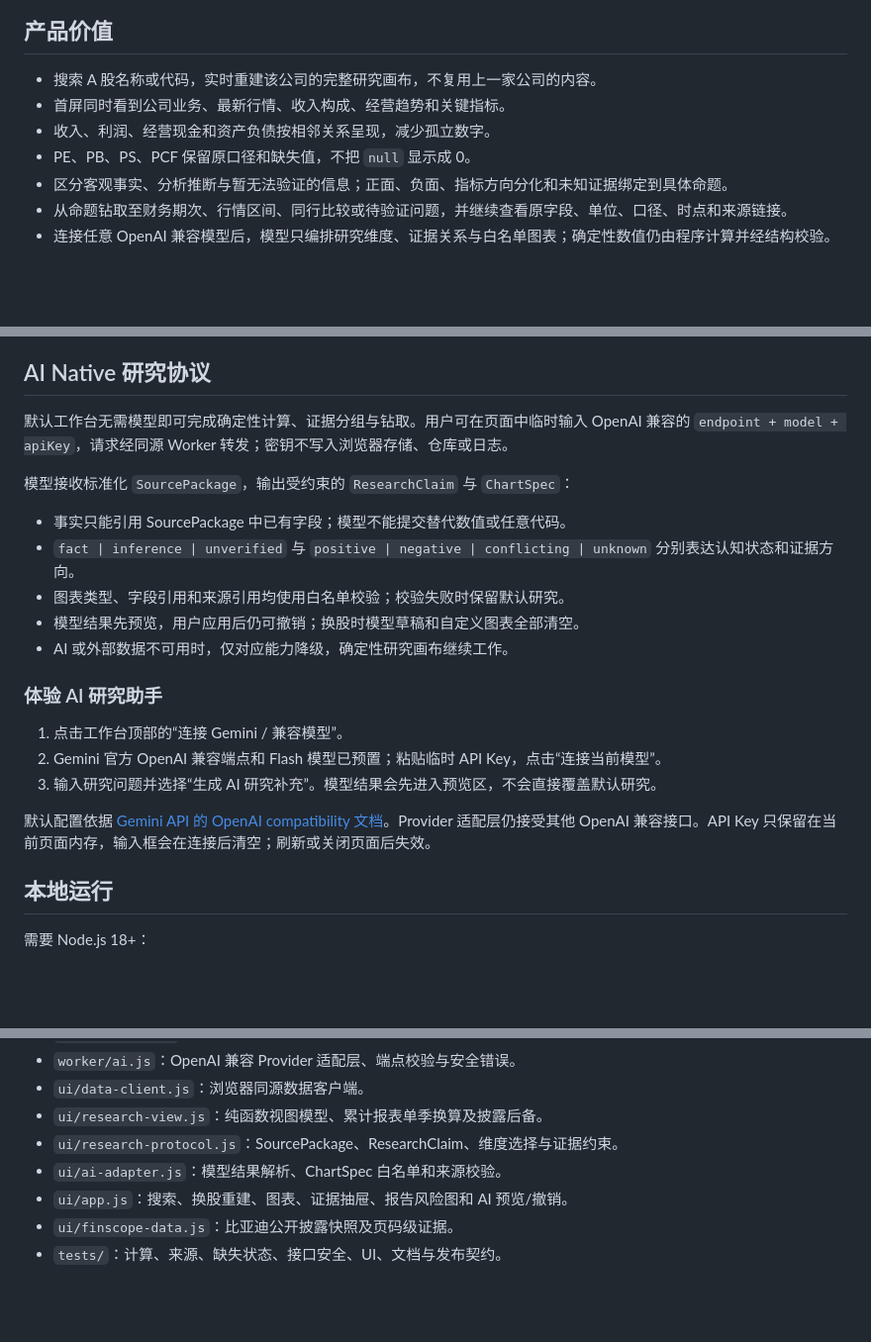
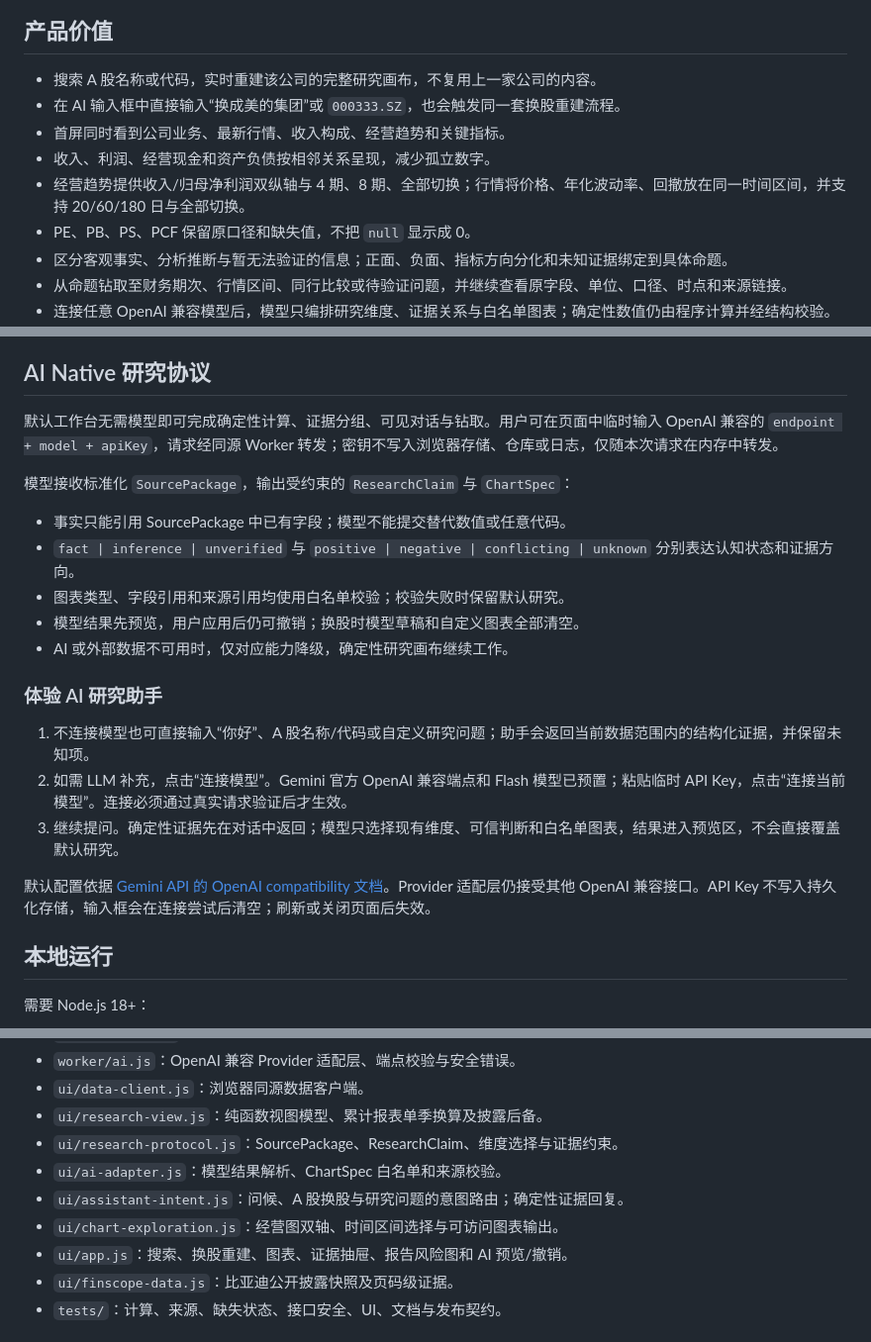
Before and after one commit to hwerhfhwf/stock-evidence-lab, a Markdown page: README.md, 3 parts joined by grey strips. Shown: that part at 99% size. Rendered like a GitHub page; blank space fills up the shorter version.

```diff
--- a/README.md
+++ b/README.md
@@ -18,8 +22,10 @@ AI 研究助手：连接临时模型后，围绕当前公司和研究问题生
 ## 产品价值
 
 - 搜索 A 股名称或代码，实时重建该公司的完整研究画布，不复用上一家公司的内容。
+- 在 AI 输入框中直接输入“换成美的集团”或 `000333.SZ`，也会触发同一套换股重建流程。
 - 首屏同时看到公司业务、最新行情、收入构成、经营趋势和关键指标。
 - 收入、利润、经营现金和资产负债按相邻关系呈现，减少孤立数字。
+- 经营趋势提供收入/归母净利润双纵轴与 4 期、8 期、全部切换；行情将价格、年化波动率、回撤放在同一时间区间，并支持 20/60/180 日与全部切换。
 - PE、PB、PS、PCF 保留原口径和缺失值，不把 `null` 显示成 0。
 - 区分客观事实、分析推断与暂无法验证的信息；正面、负面、指标方向分化和未知证据绑定到具体命题。
 - 从命题钻取至财务期次、行情区间、同行比较或待验证问题，并继续查看原字段、单位、口径、时点和来源链接。
@@ -47,7 +53,7 @@ GET /api/research?thscode=002594.SZ&name=比亚迪
 
 ## AI Native 研究协议
 
-默认工作台无需模型即可完成确定性计算、证据分组与钻取。用户可在页面中临时输入 OpenAI 兼容的 `endpoint + model + apiKey`，请求经同源 Worker 转发；密钥不写入浏览器存储、仓库或日志。
+默认工作台无需模型即可完成确定性计算、证据分组、可见对话与钻取。用户可在页面中临时输入 OpenAI 兼容的 `endpoint + model + apiKey`，请求经同源 Worker 转发；密钥不写入浏览器存储、仓库或日志，仅随本次请求在内存中转发。
 
 模型接收标准化 `SourcePackage`，输出受约束的 `ResearchClaim` 与 `ChartSpec`：
 
@@ -59,11 +65,11 @@ GET /api/research?thscode=002594.SZ&name=比亚迪
 
 ### 体验 AI 研究助手
 
-1. 点击工作台顶部的“连接 Gemini / 兼容模型”。
-2. Gemini 官方 OpenAI 兼容端点和 Flash 模型已预置；粘贴临时 API Key，点击“连接当前模型”。
-3. 输入研究问题并选择“生成 AI 研究补充”。模型结果会先进入预览区，不会直接覆盖默认研究。
+1. 不连接模型也可直接输入“你好”、A 股名称/代码或自定义研究问题；助手会返回当前数据范围内的结构化证据，并保留未知项。
+2. 如需 LLM 补充，点击“连接模型”。Gemini 官方 OpenAI 兼容端点和 Flash 模型已预置；粘贴临时 API Key，点击“连接当前模型”。连接必须通过真实请求验证后才生效。
+3. 继续提问。确定性证据先在对话中返回；模型只选择现有维度、可信判断和白名单图表，结果进入预览区，不会直接覆盖默认研究。
 
-默认配置依据 [Gemini API 的 OpenAI compatibility 文档](https://ai.google.dev/gemini-api/docs/openai/)。Provider 适配层仍接受其他 OpenAI 兼容接口。API Key 只保留在当前页面内存，输入框会在连接后清空；刷新或关闭页面后失效。
+默认配置依据 [Gemini API 的 OpenAI compatibility 文档](https://ai.google.dev/gemini-api/docs/openai/)。Provider 适配层仍接受其他 OpenAI 兼容接口。API Key 不写入持久化存储，输入框会在连接尝试后清空；刷新或关闭页面后失效。
 
 ## 本地运行
 
@@ -97,6 +103,8 @@ npm run serve
 - `ui/research-view.js`：纯函数视图模型、累计报表单季换算及披露后备。
 - `ui/research-protocol.js`：SourcePackage、ResearchClaim、维度选择与证据约束。
 - `ui/ai-adapter.js`：模型结果解析、ChartSpec 白名单和来源校验。
+- `ui/assistant-intent.js`：问候、A 股换股与研究问题的意图路由；确定性证据回复。
+- `ui/chart-exploration.js`：经营图双轴、时间区间选择与可访问图表输出。
 - `ui/app.js`：搜索、换股重建、图表、证据抽屉、报告风险图和 AI 预览/撤销。
 - `ui/finscope-data.js`：比亚迪公开披露快照及页码级证据。
 - `tests/`：计算、来源、缺失状态、接口安全、UI、文档与发布契约。
```
Also changed, not shown: other parts of README.md (+4 -0 lines), docs/finscope-ai-research.png (added), docs/finscope-desktop.png, docs/finscope-financials.png (added), 4 other files.
